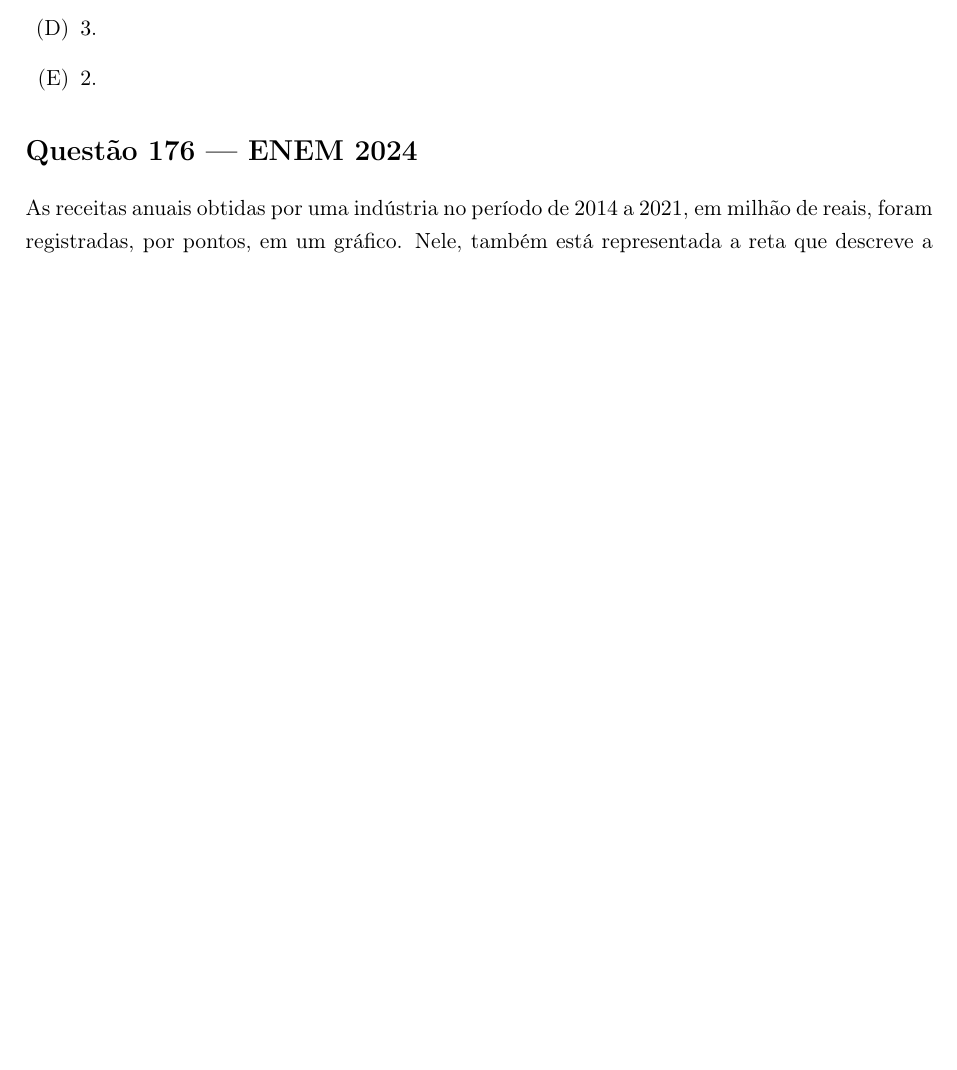
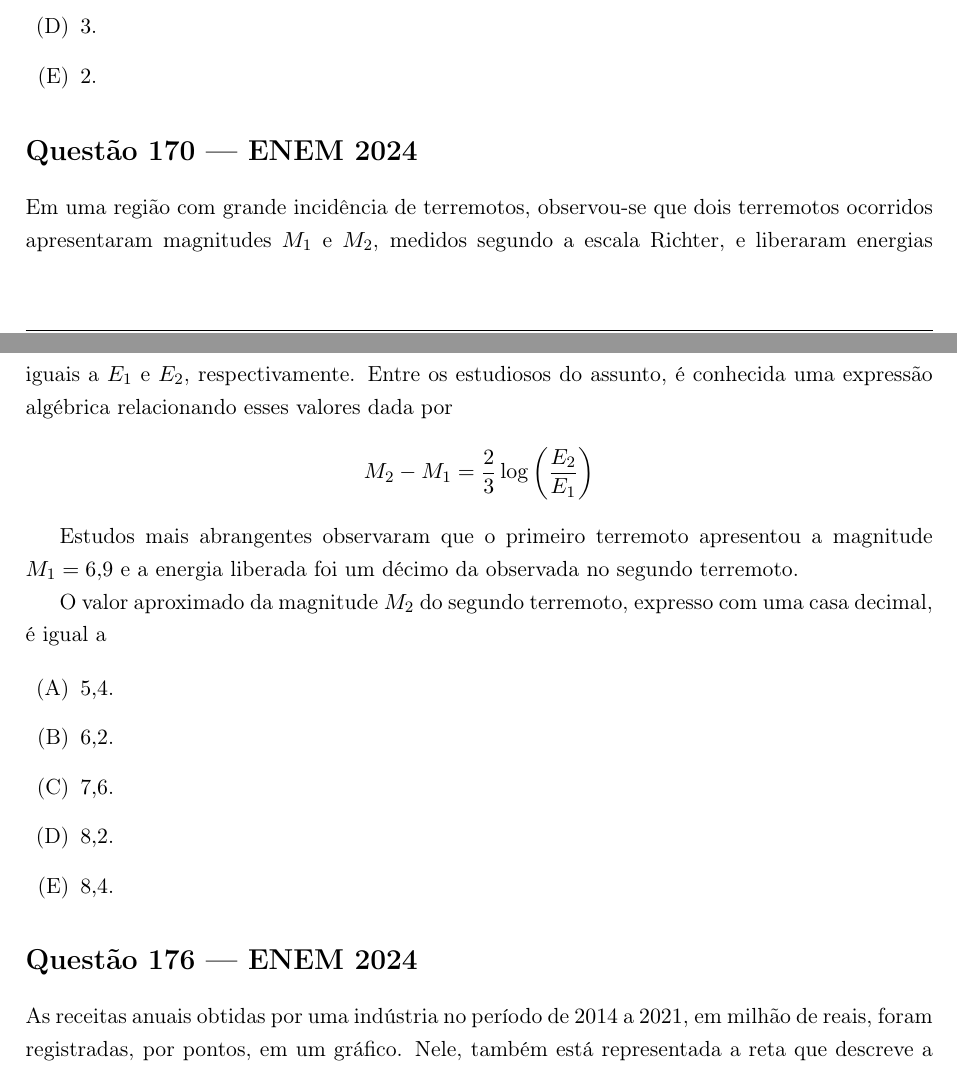
Before and after one commit to Ederson-Passos/PEAC-Matematica-EAD, a LaTeX document (25 - Ignite ENEM/questoes_enem.tex): part of page 7 of 9 before the commit and two parts of pages 7 and 8 of 9 after it, the two joined at a grey line, cut so that both start at the same text, the shorter picture padded with empty space. Compiled offline with pdfLaTeX.

Commit message:
Lesson about review for ENEM exam.

```diff
--- a/25 - Ignite ENEM/questoes_enem.tex
+++ b/25 - Ignite ENEM/questoes_enem.tex
@@ -428,6 +428,23 @@ A quantidade máxima de garrafas que serão colocadas nessa caixa, garantindo um
 % Bloco 4 — Funções e álgebra - 25 minutos
 % =========================================================================
 
+\section*{Questão 170 --- ENEM 2024}
+
+Em uma região com grande incidência de terremotos, observou-se que dois terremotos ocorridos apresentaram magnitudes $M_1$ e $M_2$, medidos segundo a escala Richter, e liberaram energias iguais a $E_1$ e $E_2$, respectivamente. Entre os estudiosos do assunto, é conhecida uma expressão algébrica relacionando esses valores dada por
+\[ M_2 - M_1 = \frac{2}{3} \log \left(\frac{E_2}{E_1}\right) \]
+
+Estudos mais abrangentes observaram que o primeiro terremoto apresentou a magnitude $M_1 = 6{,}9$ e a energia liberada foi um décimo da observada no segundo terremoto.
+
+O valor aproximado da magnitude $M_2$ do segundo terremoto, expresso com uma casa decimal, é igual a
+
+\begin{enumerate}[label=(\Alph*)]
+    \item $5{,}4$.
+    \item $6{,}2$.
+    \item $7{,}6$.
+    \item $8{,}2$.
+    \item $8{,}4$.
+\end{enumerate}
+
 \section*{Questão 176 --- ENEM 2024}
 
 As receitas anuais obtidas por uma indústria no período de $2014$ a $2021$, em milhão de reais, foram registradas, por pontos, em um gráfico. Nele, também está representada a reta que descreve a tendência de evolução das receitas. Essa reta pode ser utilizada para estimar as receitas dos anos seguintes.
```
Also changed, not shown: 25 - Ignite ENEM/questoes_enem.pdf.
